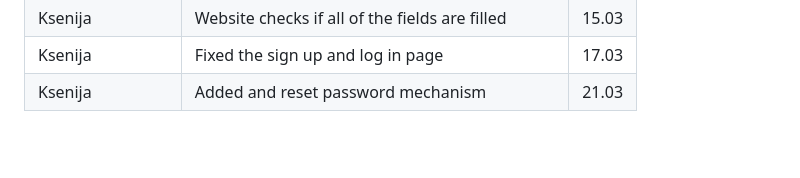
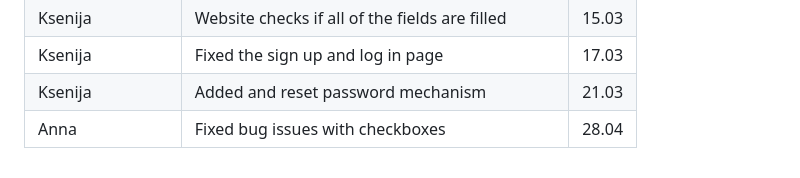
Before and after one commit to ksuyrash/HealthBite, a Markdown page: README.md, the part around the change. Rendered like a GitHub page; blank space fills up the shorter version.

```diff
--- a/README.md
+++ b/README.md
@@ -17,3 +17,4 @@ https://docs.google.com/document/d/1a19Z5KRJgod9c6kIPqyrBnXw8NGt55sMsU0tI-3P6VE/
 | Ksenija | Website checks if all of the fields are filled | 15.03 |
 | Ksenija | Fixed the sign up and log in page | 17.03 |
 | Ksenija | Added and reset password mechanism | 21.03 |
+| Anna | Fixed bug issues with checkboxes | 28.04 |
```
